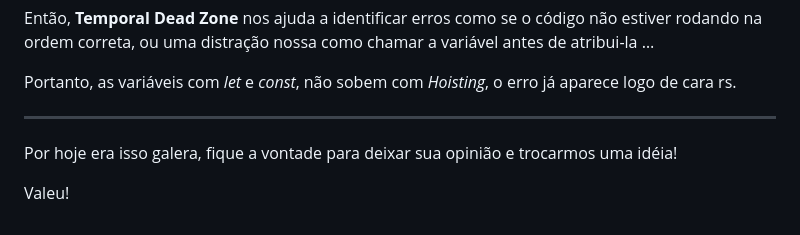
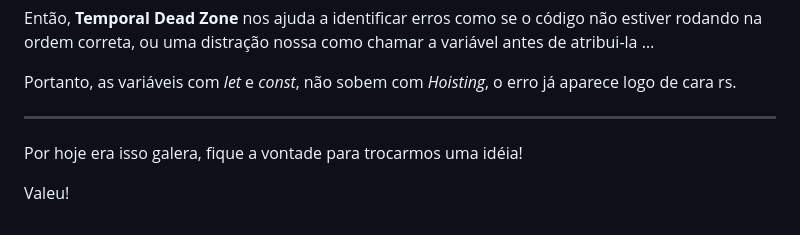
Before and after one commit to CrisMorgantee/my-blog, a Markdown page: posts/2019-01-19-variaveis-javascript-temporal-dead-zone.md, the part around the change printed below. GitHub-like rendering.

Commit message:
Update Posts “2019-01-19-variaveis-javascript-temporal-dead-zone”

```diff
--- a/posts/2019-01-19-variaveis-javascript-temporal-dead-zone.md
+++ b/posts/2019-01-19-variaveis-javascript-temporal-dead-zone.md
@@ -245,8 +244,8 @@ Então, **Temporal Dead Zone** nos ajuda a identificar erros como se o código n
 
 Portanto, as variáveis com _let_ e _const_, não sobem com _Hoisting_, o erro já aparece logo de cara rs.
 
----
+- - -
 
-Por hoje era isso galera, fique a vontade para deixar sua opinião e trocarmos uma idéia!
+Por hoje era isso galera, fique a vontade para trocarmos uma idéia!
 
 Valeu!
```
Also changed, not shown: other parts of posts/2019-01-19-variaveis-javascript-temporal-dead-zone.md (+5 -6 lines).
